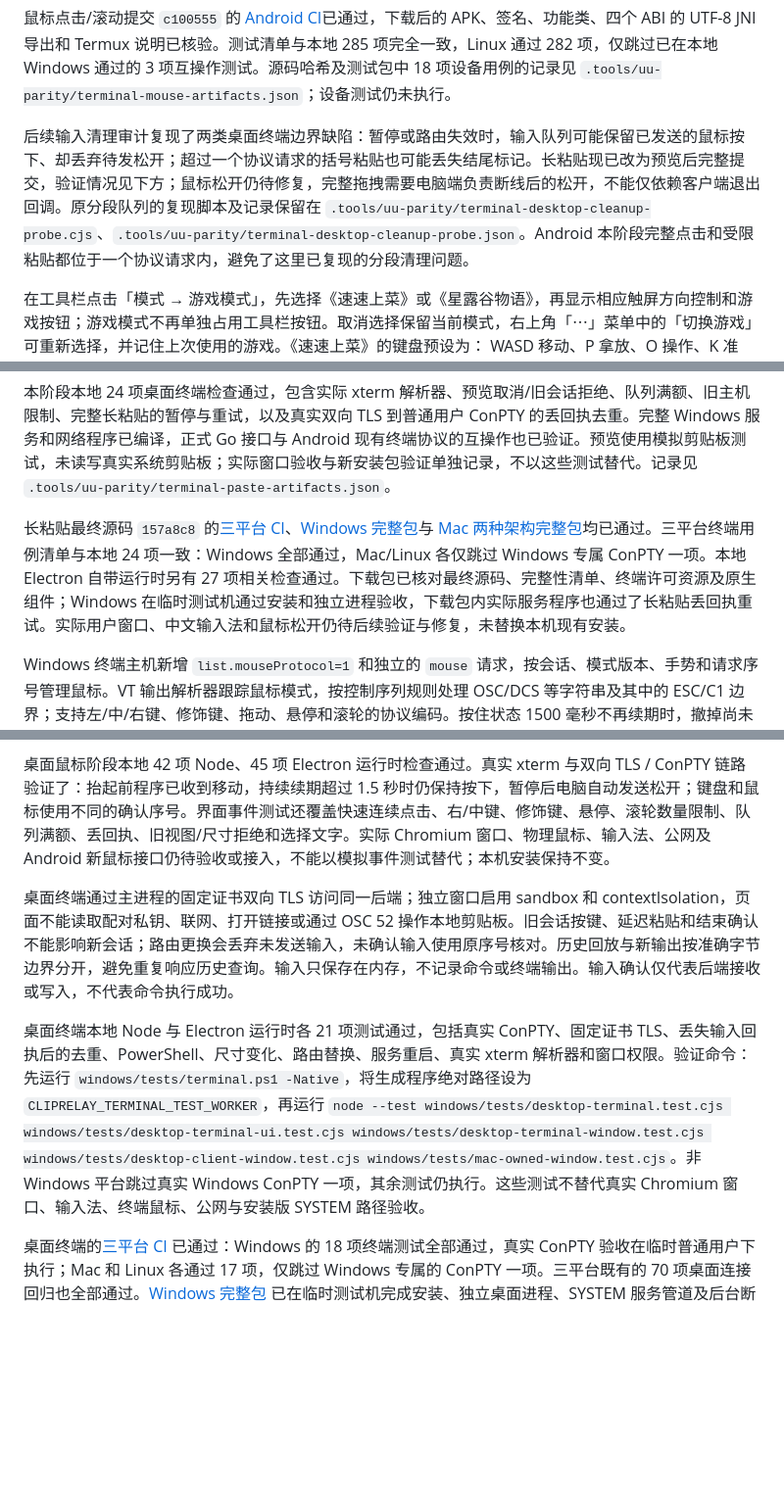
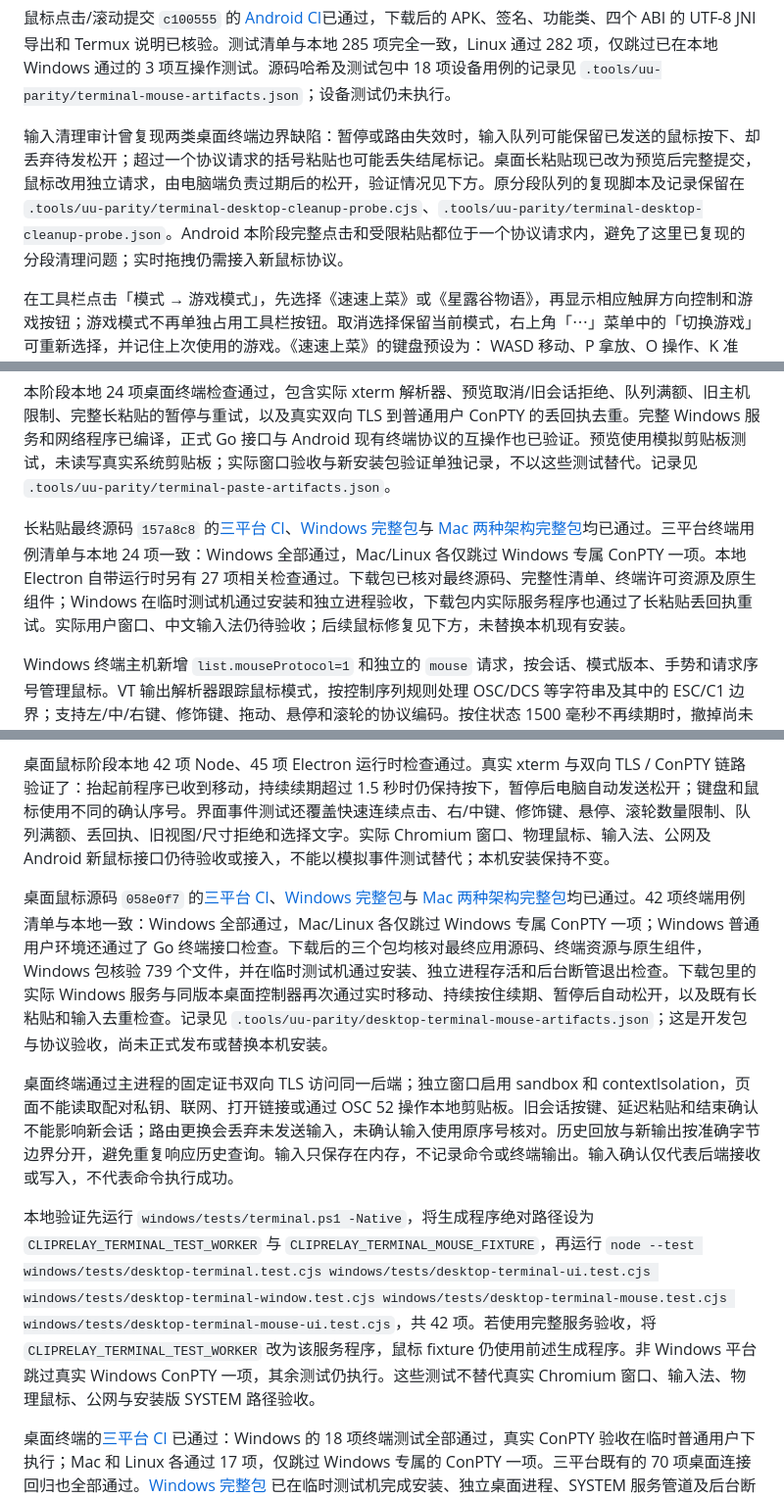
Before and after one commit to ffffhx/cliprelay, a Markdown page: README.md, 3 parts joined by grey strips. Shown at 98% size. GitHub-like rendering; blank space fills up the shorter version.

Commit message:
docs: record verified desktop terminal mouse packages [skip ci]

```diff
--- a/README.md
+++ b/README.md
@@ -385,7 +385,7 @@ Android 终端新增显式「鼠标点击/滚动」模式。远端程序请求
 
 鼠标点击/滚动提交 `c100555` 的 [Android CI](https://github.com/ffffhx/cliprelay/actions/runs/38793451439)已通过，下载后的 APK、签名、功能类、四个 ABI 的 UTF-8 JNI 导出和 Termux 说明已核验。测试清单与本地 285 项完全一致，Linux 通过 282 项，仅跳过已在本地 Windows 通过的 3 项互操作测试。源码哈希及测试包中 18 项设备用例的记录见 `.tools/uu-parity/terminal-mouse-artifacts.json`；设备测试仍未执行。
 
-后续输入清理审计复现了两类桌面终端边界缺陷：暂停或路由失效时，输入队列可能保留已发送的鼠标按下、却丢弃待发松开；超过一个协议请求的括号粘贴也可能丢失结尾标记。长粘贴现已改为预览后完整提交，验证情况见下方；鼠标松开仍待修复，完整拖拽需要电脑端负责断线后的松开，不能仅依赖客户端退出回调。原分段队列的复现脚本及记录保留在 `.tools/uu-parity/terminal-desktop-cleanup-probe.cjs`、`.tools/uu-parity/terminal-desktop-cleanup-probe.json`。Android 本阶段完整点击和受限粘贴都位于一个协议请求内，避免了这里已复现的分段清理问题。
+输入清理审计曾复现两类桌面终端边界缺陷：暂停或路由失效时，输入队列可能保留已发送的鼠标按下、却丢弃待发松开；超过一个协议请求的括号粘贴也可能丢失结尾标记。桌面长粘贴现已改为预览后完整提交，鼠标改用独立请求，由电脑端负责过期后的松开，验证情况见下方。原分段队列的复现脚本及记录保留在 `.tools/uu-parity/terminal-desktop-cleanup-probe.cjs`、`.tools/uu-parity/terminal-desktop-cleanup-probe.json`。Android 本阶段完整点击和受限粘贴都位于一个协议请求内，避免了这里已复现的分段清理问题；实时拖拽仍需接入新鼠标协议。
 
 在工具栏点击「模式 → 游戏模式」，先选择《速速上菜》或《星露谷物语》，再显示相应触屏方向控制和游戏按钮；游戏模式不再单独占用工具栏按钮。取消选择保留当前模式，右上角「⋯」菜单中的「切换游戏」可重新选择，并记住上次使用的游戏。《速速上菜》的键盘预设为：
 WASD 移动、P 拿放、O 操作、K 准备，另有 Enter 确认和 Esc 暂停。
@@ -432,7 +432,7 @@ Windows / Mac 控制端已接入独立终端窗口，从已配对电脑的「终
 
 本阶段本地 24 项桌面终端检查通过，包含实际 xterm 解析器、预览取消/旧会话拒绝、队列满额、旧主机限制、完整长粘贴的暂停与重试，以及真实双向 TLS 到普通用户 ConPTY 的丢回执去重。完整 Windows 服务和网络程序已编译，正式 Go 接口与 Android 现有终端协议的互操作也已验证。预览使用模拟剪贴板测试，未读写真实系统剪贴板；实际窗口验收与新安装包验证单独记录，不以这些测试替代。记录见 `.tools/uu-parity/terminal-paste-artifacts.json`。
 
-长粘贴最终源码 `157a8c8` 的[三平台 CI](https://github.com/ffffhx/cliprelay/actions/runs/38798360020)、[Windows 完整包](https://github.com/ffffhx/cliprelay/actions/runs/38798364756)与 [Mac 两种架构完整包](https://github.com/ffffhx/cliprelay/actions/runs/38798369812)均已通过。三平台终端用例清单与本地 24 项一致：Windows 全部通过，Mac/Linux 各仅跳过 Windows 专属 ConPTY 一项。本地 Electron 自带运行时另有 27 项相关检查通过。下载包已核对最终源码、完整性清单、终端许可资源及原生组件；Windows 在临时测试机通过安装和独立进程验收，下载包内实际服务程序也通过了长粘贴丢回执重试。实际用户窗口、中文输入法和鼠标松开仍待后续验证与修复，未替换本机现有安装。
+长粘贴最终源码 `157a8c8` 的[三平台 CI](https://github.com/ffffhx/cliprelay/actions/runs/38798360020)、[Windows 完整包](https://github.com/ffffhx/cliprelay/actions/runs/38798364756)与 [Mac 两种架构完整包](https://github.com/ffffhx/cliprelay/actions/runs/38798369812)均已通过。三平台终端用例清单与本地 24 项一致：Windows 全部通过，Mac/Linux 各仅跳过 Windows 专属 ConPTY 一项。本地 Electron 自带运行时另有 27 项相关检查通过。下载包已核对最终源码、完整性清单、终端许可资源及原生组件；Windows 在临时测试机通过安装和独立进程验收，下载包内实际服务程序也通过了长粘贴丢回执重试。实际用户窗口、中文输入法仍待验收；后续鼠标修复见下方，未替换本机现有安装。
 
 Windows 终端主机新增 `list.mouseProtocol=1` 和独立的 `mouse` 请求，按会话、模式版本、手势和请求序号管理鼠标。VT 输出解析器跟踪鼠标模式，按控制序列规则处理 OSC/DCS 等字符串及其中的 ESC/C1 边界；支持左/中/右键、修饰键、拖动、悬停和滚轮的协议编码。按住状态 1500 毫秒不再续期时，撤掉尚未写入的事件；已经写入的按下通过保留的队列容量优先释放。相同请求重试不会延长期限或复活旧手势。程序切换模式后不会补发旧模式的松开；输入管道持续阻塞时标记失败，由会话维护器关闭该终端及其子进程，不能承诺阻塞的管道仍会收到松开。
 
@@ -444,9 +444,11 @@ Windows / Mac 桌面终端现改用独立鼠标请求，支持程序请求的左
 
 桌面鼠标阶段本地 42 项 Node、45 项 Electron 运行时检查通过。真实 xterm 与双向 TLS / ConPTY 链路验证了：抬起前程序已收到移动，持续续期超过 1.5 秒时仍保持按下，暂停后电脑自动发送松开；键盘和鼠标使用不同的确认序号。界面事件测试还覆盖快速连续点击、右/中键、修饰键、悬停、滚轮数量限制、队列满额、丢回执、旧视图/尺寸拒绝和选择文字。实际 Chromium 窗口、物理鼠标、输入法、公网及 Android 新鼠标接口仍待验收或接入，不能以模拟事件测试替代；本机安装保持不变。
 
+桌面鼠标源码 `058e0f7` 的[三平台 CI](https://github.com/ffffhx/cliprelay/actions/runs/38811412323)、[Windows 完整包](https://github.com/ffffhx/cliprelay/actions/runs/38811416746)与 [Mac 两种架构完整包](https://github.com/ffffhx/cliprelay/actions/runs/38811421298)均已通过。42 项终端用例清单与本地一致：Windows 全部通过，Mac/Linux 各仅跳过 Windows 专属 ConPTY 一项；Windows 普通用户环境还通过了 Go 终端接口检查。下载后的三个包均核对最终应用源码、终端资源与原生组件，Windows 包核验 739 个文件，并在临时测试机通过安装、独立进程存活和后台断管退出检查。下载包里的实际 Windows 服务与同版本桌面控制器再次通过实时移动、持续按住续期、暂停后自动松开，以及既有长粘贴和输入去重检查。记录见 `.tools/uu-parity/desktop-terminal-mouse-artifacts.json`；这是开发包与协议验收，尚未正式发布或替换本机安装。
+
 桌面终端通过主进程的固定证书双向 TLS 访问同一后端；独立窗口启用 sandbox 和 contextIsolation，页面不能读取配对私钥、联网、打开链接或通过 OSC 52 操作本地剪贴板。旧会话按键、延迟粘贴和结束确认不能影响新会话；路由更换会丢弃未发送输入，未确认输入使用原序号核对。历史回放与新输出按准确字节边界分开，避免重复响应历史查询。输入只保存在内存，不记录命令或终端输出。输入确认仅代表后端接收或写入，不代表命令执行成功。
 
-桌面终端本地 Node 与 Electron 运行时各 21 项测试通过，包括真实 ConPTY、固定证书 TLS、丢失输入回执后的去重、PowerShell、尺寸变化、路由替换、服务重启、真实 xterm 解析器和窗口权限。验证命令：先运行 `windows/tests/terminal.ps1 -Native`，将生成程序绝对路径设为 `CLIPRELAY_TERMINAL_TEST_WORKER`，再运行 `node --test windows/tests/desktop-terminal.test.cjs windows/tests/desktop-terminal-ui.test.cjs windows/tests/desktop-terminal-window.test.cjs windows/tests/desktop-client-window.test.cjs windows/tests/mac-owned-window.test.cjs`。非 Windows 平台跳过真实 Windows ConPTY 一项，其余测试仍执行。这些测试不替代真实 Chromium 窗口、输入法、终端鼠标、公网与安装版 SYSTEM 路径验收。
+本地验证先运行 `windows/tests/terminal.ps1 -Native`，将生成程序绝对路径设为 `CLIPRELAY_TERMINAL_TEST_WORKER` 与 `CLIPRELAY_TERMINAL_MOUSE_FIXTURE`，再运行 `node --test windows/tests/desktop-terminal.test.cjs windows/tests/desktop-terminal-ui.test.cjs windows/tests/desktop-terminal-window.test.cjs windows/tests/desktop-terminal-mouse.test.cjs windows/tests/desktop-terminal-mouse-ui.test.cjs`，共 42 项。若使用完整服务验收，将 `CLIPRELAY_TERMINAL_TEST_WORKER` 改为该服务程序，鼠标 fixture 仍使用前述生成程序。非 Windows 平台跳过真实 Windows ConPTY 一项，其余测试仍执行。这些测试不替代真实 Chromium 窗口、输入法、物理鼠标、公网与安装版 SYSTEM 路径验收。
 
 桌面终端的[三平台 CI](https://github.com/ffffhx/cliprelay/actions/runs/38727923410) 已通过：Windows 的 18 项终端测试全部通过，真实 ConPTY 验收在临时普通用户下执行；Mac 和 Linux 各通过 17 项，仅跳过 Windows 专属的 ConPTY 一项。三平台既有的 70 项桌面连接回归也全部通过。[Windows 完整包](https://github.com/ffffhx/cliprelay/actions/runs/38727924083) 已在临时测试机完成安装、独立桌面进程、SYSTEM 服务管道及后台断管退出验证；[Mac arm64 / x64 完整包](https://github.com/ffffhx/cliprelay/actions/runs/38727931092) 均已构建通过。安装包与最终应用源码、终端第三方资源哈希和许可的一致性另行记录于 `.tools/uu-parity/desktop-terminal-artifacts.json`；没有替换开发电脑的现有安装。
 
```
